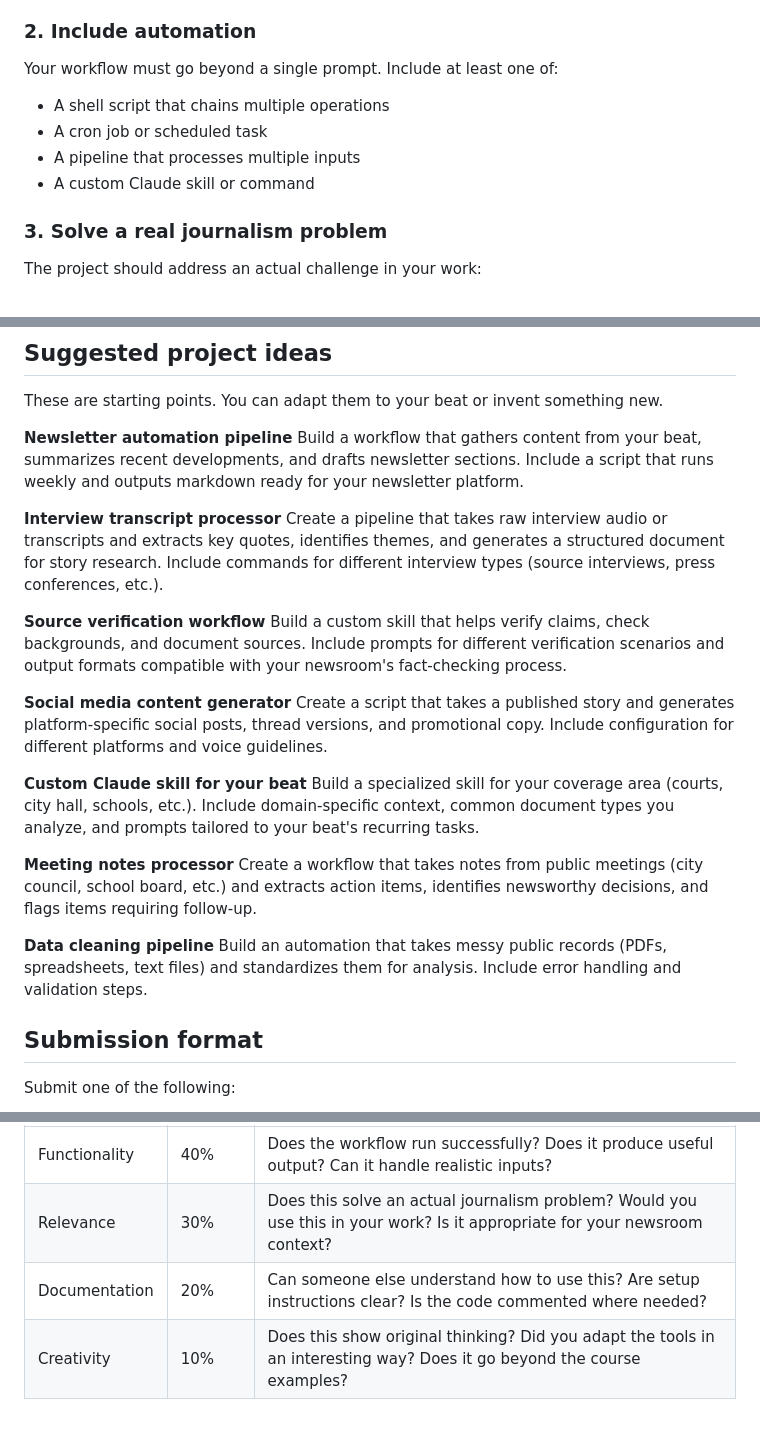
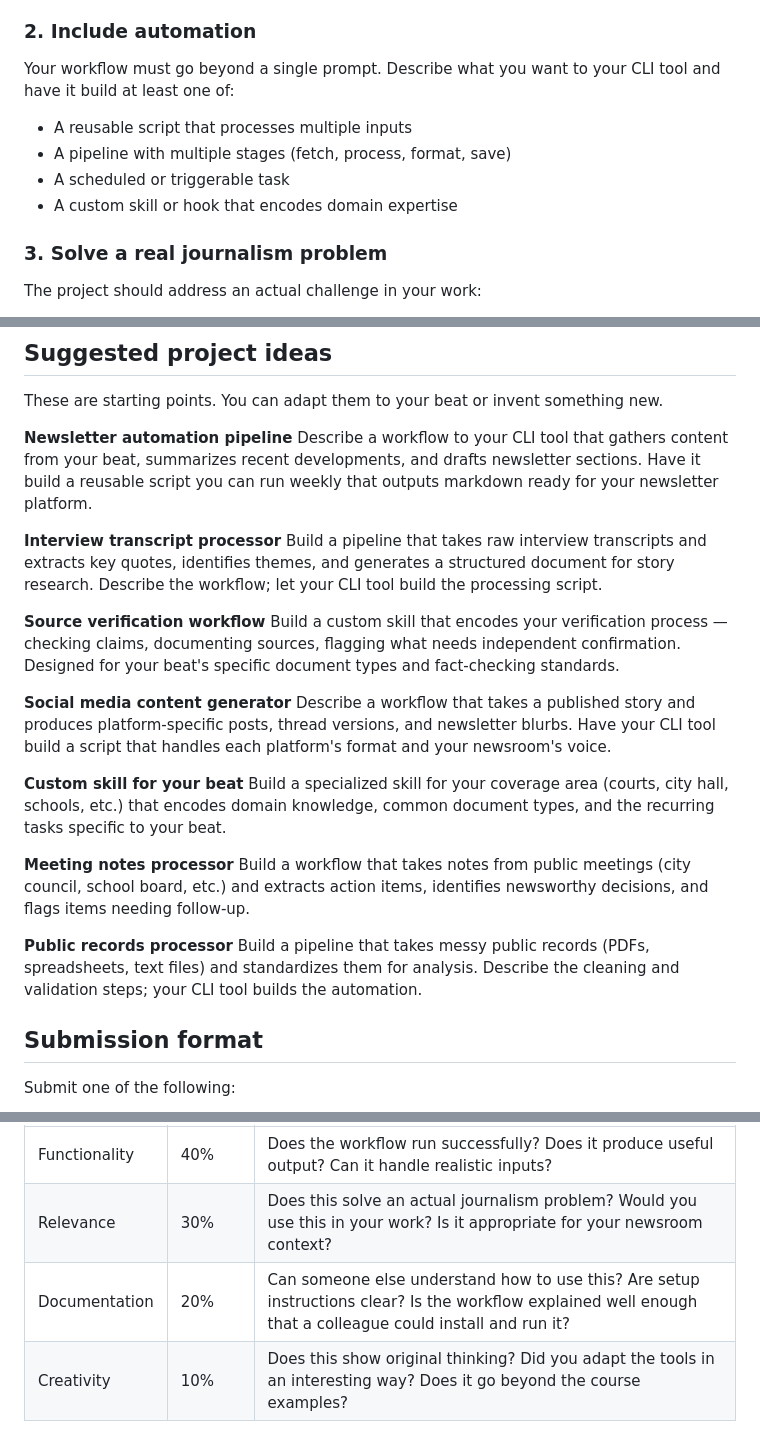
Before and after one commit to jamditis/prompt-engineering-journalists, a Markdown page: Final Project/Final Project Guidelines.md, 3 parts joined by grey strips. Rendered like a GitHub page.

Commit message:
Fix Final Project files for LLM-first framing consistency
Guidelines:
- Automation requirement reframed: "describe to CLI tool, have it build"
  instead of "a shell script that chains multiple operations"
- All project idea descriptions rewritten to outcome language:
  "describe a workflow to your CLI tool" not "create a script that"
- Data cleaning idea renamed to "public records processor" (clearer)
- Grading rubric documentation criterion: "code commented" →
  "workflow explained well enough that a colleague could install and run it"

Example Projects:
- All four solution descriptions reframed: "A pipeline — described to
  Claude Code and built with its help — that:" instead of "A shell
  script that:" or "A pipeline that:"
- Project content and submission requirements unchanged

Co-Authored-By: Claude Sonnet 4.6 <noreply@anthropic.com>

```diff
--- a/Final Project/Final Project Guidelines.md
+++ b/Final Project/Final Project Guidelines.md
@@ -16,11 +16,11 @@ Choose from:
 - Another CLI-based AI tool (get instructor approval first)
 
 ### 2. Include automation
-Your workflow must go beyond a single prompt. Include at least one of:
-- A shell script that chains multiple operations
-- A cron job or scheduled task
-- A pipeline that processes multiple inputs
-- A custom Claude skill or command
+Your workflow must go beyond a single prompt. Describe what you want to your CLI tool and have it build at least one of:
+- A reusable script that processes multiple inputs
+- A pipeline with multiple stages (fetch, process, format, save)
+- A scheduled or triggerable task
+- A custom skill or hook that encodes domain expertise
 
 ### 3. Solve a real journalism problem
 The project should address an actual challenge in your work:
@@ -42,25 +42,25 @@ Your submission must include a README that explains:
 These are starting points. You can adapt them to your beat or invent something new.
 
 **Newsletter automation pipeline**
-Build a workflow that gathers content from your beat, summarizes recent developments, and drafts newsletter sections. Include a script that runs weekly and outputs markdown ready for your newsletter platform.
+Describe a workflow to your CLI tool that gathers content from your beat, summarizes recent developments, and drafts newsletter sections. Have it build a reusable script you can run weekly that outputs markdown ready for your newsletter platform.
 
 **Interview transcript processor**
-Create a pipeline that takes raw interview audio or transcripts and extracts key quotes, identifies themes, and generates a structured document for story research. Include commands for different interview types (source interviews, press conferences, etc.).
+Build a pipeline that takes raw interview transcripts and extracts key quotes, identifies themes, and generates a structured document for story research. Describe the workflow; let your CLI tool build the processing script.
 
 **Source verification workflow**
-Build a custom skill that helps verify claims, check backgrounds, and document sources. Include prompts for different verification scenarios and output formats compatible with your newsroom's fact-checking process.
+Build a custom skill that encodes your verification process — checking claims, documenting sources, flagging what needs independent confirmation. Designed for your beat's specific document types and fact-checking standards.
 
 **Social media content generator**
-Create a script that takes a published story and generates platform-specific social posts, thread versions, and promotional copy. Include configuration for different platforms and voice guidelines.
+Describe a workflow that takes a published story and produces platform-specific posts, thread versions, and newsletter blurbs. Have your CLI tool build a script that handles each platform's format and your newsroom's voice.
 
-**Custom Claude skill for your beat**
-Build a specialized skill for your coverage area (courts, city hall, schools, etc.). Include domain-specific context, common document types you analyze, and prompts tailored to your beat's recurring tasks.
+**Custom skill for your beat**
+Build a specialized skill for your coverage area (courts, city hall, schools, etc.) that encodes domain knowledge, common document types, and the recurring tasks specific to your beat.
 
 **Meeting notes processor**
-Create a workflow that takes notes from public meetings (city council, school board, etc.) and extracts action items, identifies newsworthy decisions, and flags items requiring follow-up.
+Build a workflow that takes notes from public meetings (city council, school board, etc.) and extracts action items, identifies newsworthy decisions, and flags items needing follow-up.
 
-**Data cleaning pipeline**
-Build an automation that takes messy public records (PDFs, spreadsheets, text files) and standardizes them for analysis. Include error handling and validation steps.
+**Public records processor**
+Build a pipeline that takes messy public records (PDFs, spreadsheets, text files) and standardizes them for analysis. Describe the cleaning and validation steps; your CLI tool builds the automation.
 
 ## Submission format
 
@@ -82,7 +82,7 @@ Final project is worth 20% of your course grade.
 |-----------|--------|-------------|
 | Functionality | 40% | Does the workflow run successfully? Does it produce useful output? Can it handle realistic inputs? |
 | Relevance | 30% | Does this solve an actual journalism problem? Would you use this in your work? Is it appropriate for your newsroom context? |
-| Documentation | 20% | Can someone else understand how to use this? Are setup instructions clear? Is the code commented where needed? |
+| Documentation | 20% | Can someone else understand how to use this? Are setup instructions clear? Is the workflow explained well enough that a colleague could install and run it? |
 | Creativity | 10% | Does this show original thinking? Did you adapt the tools in an interesting way? Does it go beyond the course examples? |
 
 ### Grading scale
```
Also changed, not shown: Final Project/Example Projects.md (+5 -5 lines).
